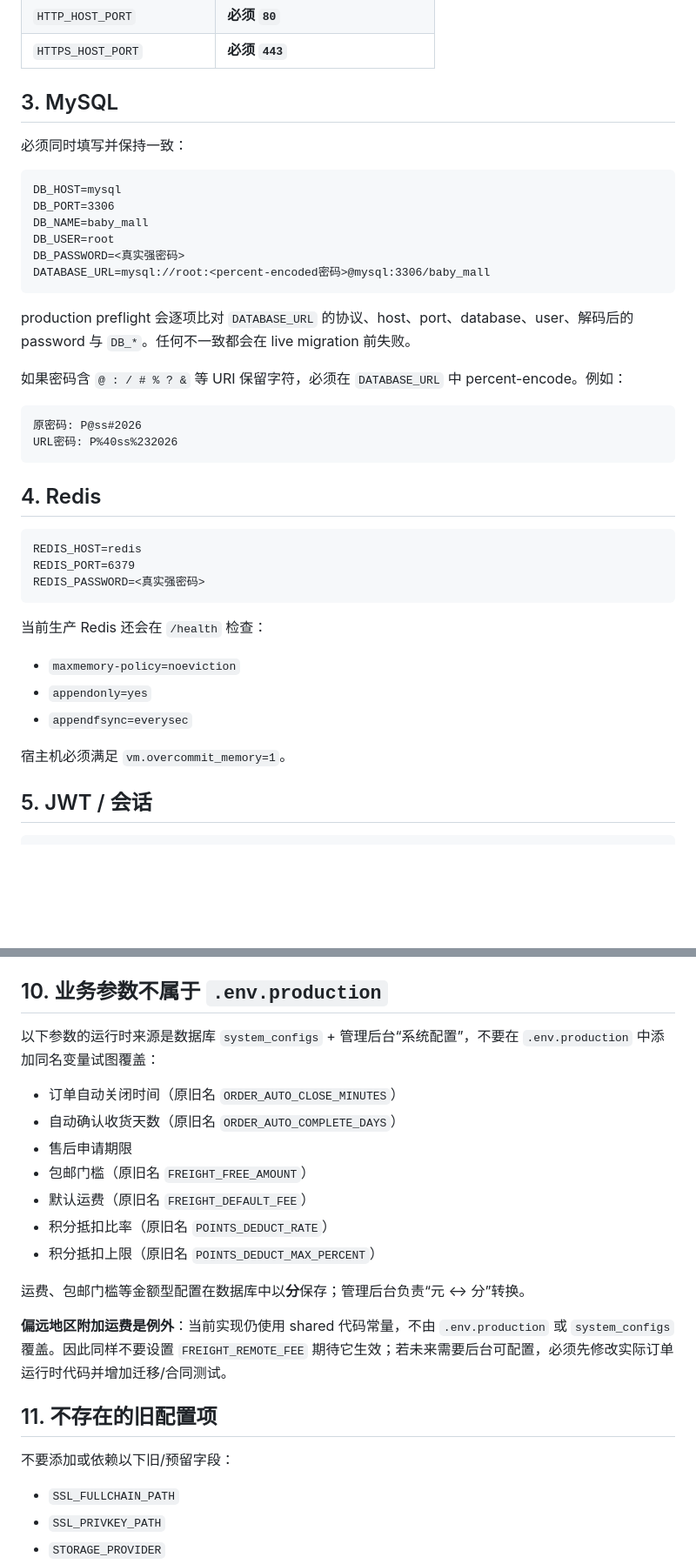
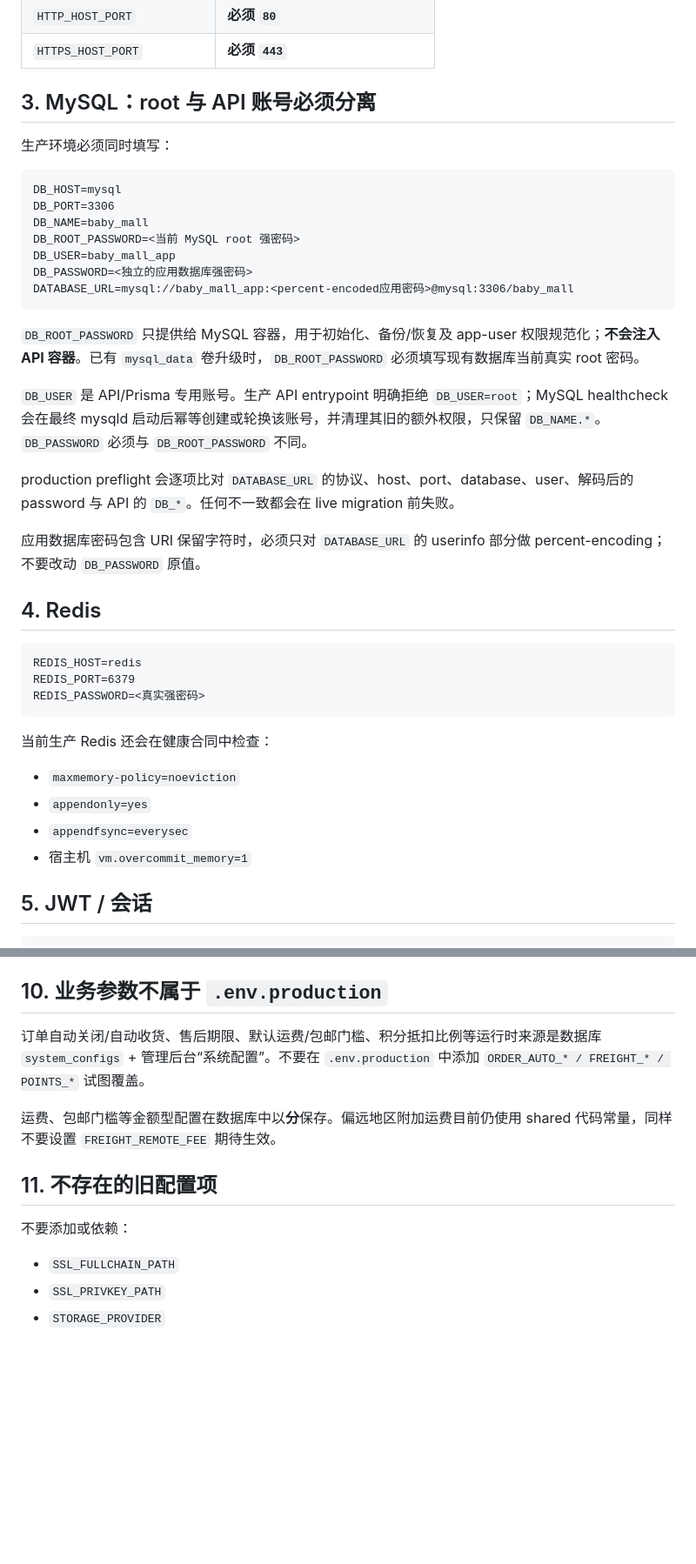
Before and after one commit to kHuner9712/xiyunxiaochengxu, a Markdown page: docs/ENV_PRODUCTION_FILL_GUIDE.md, 2 parts joined by grey strips. Shown at 87% size. GitHub-like rendering; blank space fills up the shorter version.

Commit message:
docs: document least-privilege production DB credentials

````diff
--- a/docs/ENV_PRODUCTION_FILL_GUIDE.md
+++ b/docs/ENV_PRODUCTION_FILL_GUIDE.md
@@ -31,27 +31,27 @@ chmod 600 .env.production
 | `HTTP_HOST_PORT` | **必须 `80`** |
 | `HTTPS_HOST_PORT` | **必须 `443`** |
 
-## 3. MySQL
+## 3. MySQL：root 与 API 账号必须分离
 
-必须同时填写并保持一致：
+生产环境必须同时填写：
 
 ```text
 DB_HOST=mysql
 DB_PORT=3306
 DB_NAME=baby_mall
-DB_USER=root
-DB_PASSWORD=<真实强密码>
-DATABASE_URL=mysql://root:<percent-encoded密码>@mysql:3306/baby_mall
+DB_ROOT_PASSWORD=<当前 MySQL root 强密码>
+DB_USER=baby_mall_app
+DB_PASSWORD=<独立的应用数据库强密码>
+DATABASE_URL=mysql://baby_mall_app:<percent-encoded应用密码>@mysql:3306/baby_mall
 ```
 
-production preflight 会逐项比对 `DATABASE_URL` 的协议、host、port、database、user、解码后的 password 与 `DB_*`。任何不一致都会在 live migration 前失败。
+`DB_ROOT_PASSWORD` 只提供给 MySQL 容器，用于初始化、备份/恢复及 app-user 权限规范化；**不会注入 API 容器**。已有 `mysql_data` 卷升级时，`DB_ROOT_PASSWORD` 必须填写现有数据库当前真实 root 密码。
 
-如果密码含 `@ : / # % ? &` 等 URI 保留字符，必须在 `DATABASE_URL` 中 percent-encode。例如：
+`DB_USER` 是 API/Prisma 专用账号。生产 API entrypoint 明确拒绝 `DB_USER=root`；MySQL healthcheck 会在最终 mysqld 启动后幂等创建或轮换该账号，并清理其旧的额外权限，只保留 `DB_NAME.*`。`DB_PASSWORD` 必须与 `DB_ROOT_PASSWORD` 不同。
 
-```text
-原密码: P@ss#2026
-URL密码: P%40ss%232026
-```
+production preflight 会逐项比对 `DATABASE_URL` 的协议、host、port、database、user、解码后的 password 与 API 的 `DB_*`。任何不一致都会在 live migration 前失败。
+
+应用数据库密码包含 URI 保留字符时，必须只对 `DATABASE_URL` 的 userinfo 部分做 percent-encoding；不要改动 `DB_PASSWORD` 原值。
 
 ## 4. Redis
 
@@ -61,13 +61,12 @@ REDIS_PORT=6379
 REDIS_PASSWORD=<真实强密码>
 ```
 
-当前生产 Redis 还会在 `/health` 检查：
+当前生产 Redis 还会在健康合同中检查：
 
 - `maxmemory-policy=noeviction`
 - `appendonly=yes`
 - `appendfsync=everysec`
-
-宿主机必须满足 `vm.overcommit_memory=1`。
+- 宿主机 `vm.overcommit_memory=1`
 
 ## 5. JWT / 会话
 
@@ -162,23 +155,13 @@ SMOKE_TEST_BYPASS_CAPTCHA=false
 
 ## 10. 业务参数不属于 `.env.production`
 
-以下参数的运行时来源是数据库 `system_configs` + 管理后台“系统配置”，不要在 `.env.production` 中添加同名变量试图覆盖：
+订单自动关闭/自动收货、售后期限、默认运费/包邮门槛、积分抵扣比例等运行时来源是数据库 `system_configs` + 管理后台“系统配置”。不要在 `.env.production` 中添加 `ORDER_AUTO_* / FREIGHT_* / POINTS_*` 试图覆盖。
 
-- 订单自动关闭时间（原旧名 `ORDER_AUTO_CLOSE_MINUTES`）
-- 自动确认收货天数（原旧名 `ORDER_AUTO_COMPLETE_DAYS`）
-- 售后申请期限
-- 包邮门槛（原旧名 `FREIGHT_FREE_AMOUNT`）
-- 默认运费（原旧名 `FREIGHT_DEFAULT_FEE`）
-- 积分抵扣比率（原旧名 `POINTS_DEDUCT_RATE`）
-- 积分抵扣上限（原旧名 `POINTS_DEDUCT_MAX_PERCENT`）
-
-运费、包邮门槛等金额型配置在数据库中以**分**保存；管理后台负责“元 ↔ 分”转换。
-
-**偏远地区附加运费是例外**：当前实现仍使用 shared 代码常量，不由 `.env.production` 或 `system_configs` 覆盖。因此同样不要设置 `FREIGHT_REMOTE_FEE` 期待它生效；若未来需要后台可配置，必须先修改实际订单运行时代码并增加迁移/合同测试。
+运费、包邮门槛等金额型配置在数据库中以**分**保存。偏远地区附加运费目前仍使用 shared 代码常量，同样不要设置 `FREIGHT_REMOTE_FEE` 期待生效。
 
 ## 11. 不存在的旧配置项
 
-不要添加或依赖以下旧/预留字段：
+不要添加或依赖：
 
 - `SSL_FULLCHAIN_PATH`
 - `SSL_PRIVKEY_PATH`
````
Also changed, not shown: other parts of docs/ENV_PRODUCTION_FILL_GUIDE.md (+4 -10 lines).
